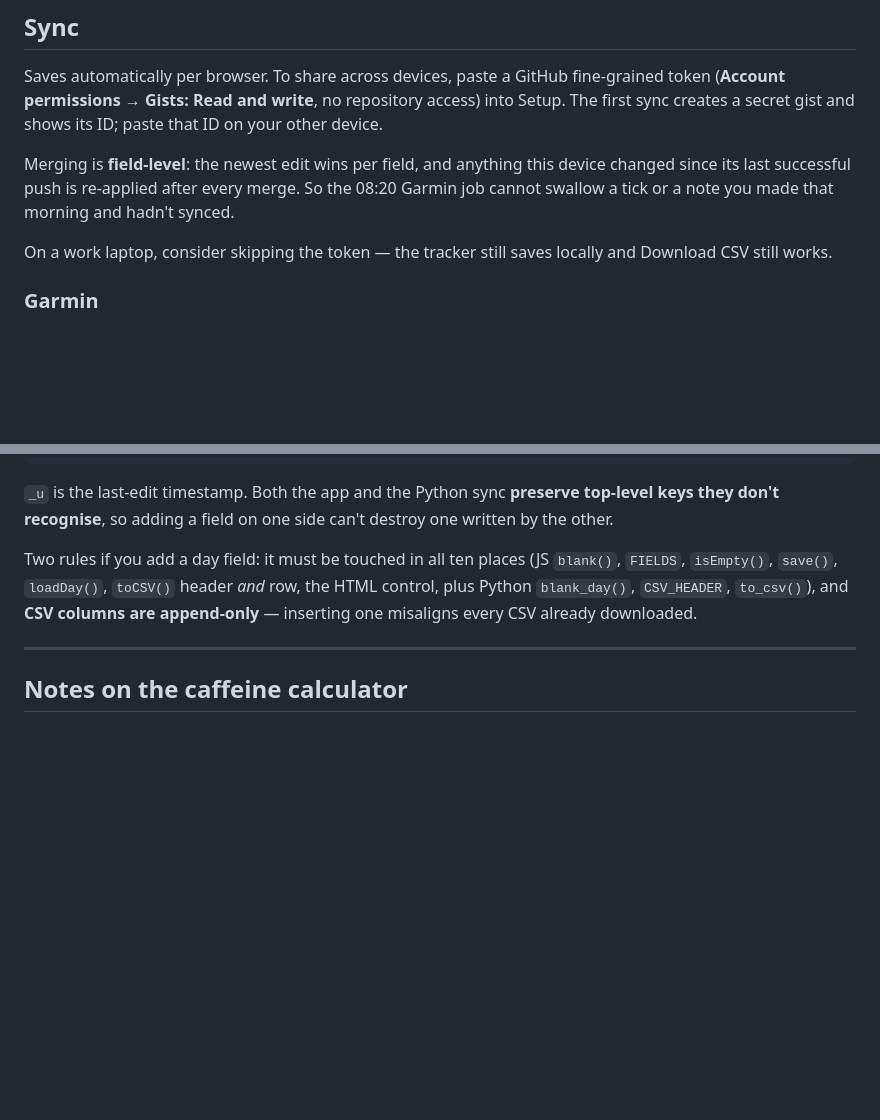
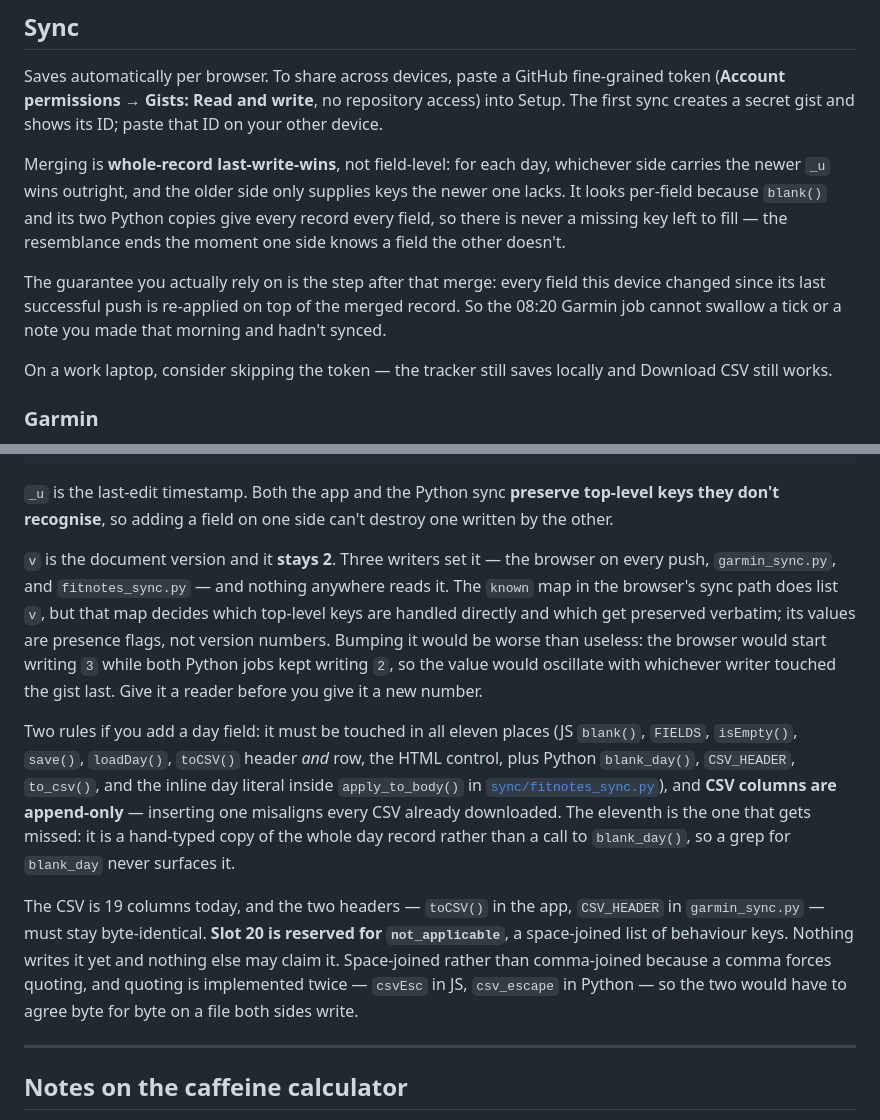
Before and after one commit to hewentto/focustracker, a Markdown page: README.md, 2 parts joined by grey strips. Drawn GitHub-style; blank space fills up the shorter version.

Commit message:
Phase 0: say what the merge and the schema actually do
Four corrections to claims the README made that the source does not
support.

Merging was described as field-level. merge() is Object.assign over the
whole record: the newer _u wins outright and the older side only fills
keys the newer one lacks. It looks per-field only because blank() and
both Python copies give every record every field, so there is never a
missing key left to fill. The guarantee worth stating is the step after
-- the dirty overlay re-applying this device's unsynced fields -- and
that half was already true.

v stays 2. Three writers set it, nothing reads it. Bumping it would make
the browser write 3 while both Python jobs kept writing 2, so the value
would oscillate with whichever writer went last.

CSV slot 20 is reserved for not_applicable, space-joined so it can never
trigger quoting -- quoting is implemented twice and would have to agree
byte for byte on a file both languages write.

The add-a-field checklist said ten places. There are eleven: the inline
day literal in apply_to_body() is a hand-typed copy rather than a call
to blank_day(), so grepping for blank_day never surfaces it.

Co-Authored-By: Claude Opus 5 <noreply@anthropic.com>

```diff
--- a/README.md
+++ b/README.md
@@ -90,7 +90,9 @@ Open the app, expand **Set or change the passphrase** on the lock screen, type t
 
 Saves automatically per browser. To share across devices, paste a GitHub fine-grained token (**Account permissions → Gists: Read and write**, no repository access) into Setup. The first sync creates a secret gist and shows its ID; paste that ID on your other device.
 
-Merging is **field-level**: the newest edit wins per field, and anything this device changed since its last successful push is re-applied after every merge. So the 08:20 Garmin job cannot swallow a tick or a note you made that morning and hadn't synced.
+Merging is **whole-record last-write-wins**, not field-level: for each day, whichever side carries the newer `_u` wins outright, and the older side only supplies keys the newer one lacks. It looks per-field because `blank()` and its two Python copies give every record every field, so there is never a missing key left to fill — the resemblance ends the moment one side knows a field the other doesn't.
+
+The guarantee you actually rely on is the step after that merge: every field this device changed since its last successful push is re-applied on top of the merged record. So the 08:20 Garmin job cannot swallow a tick or a note you made that morning and hadn't synced.
 
 On a work laptop, consider skipping the token — the tracker still saves locally and Download CSV still works.
 
@@ -122,7 +124,11 @@ A GitHub Action pulls sleep and activities once a day. Setup and the failure mod
 
 `_u` is the last-edit timestamp. Both the app and the Python sync **preserve top-level keys they don't recognise**, so adding a field on one side can't destroy one written by the other.
 
-Two rules if you add a day field: it must be touched in all ten places (JS `blank()`, `FIELDS`, `isEmpty()`, `save()`, `loadDay()`, `toCSV()` header *and* row, the HTML control, plus Python `blank_day()`, `CSV_HEADER`, `to_csv()`), and **CSV columns are append-only** — inserting one misaligns every CSV already downloaded.
+`v` is the document version and it **stays 2**. Three writers set it — the browser on every push, `garmin_sync.py`, and `fitnotes_sync.py` — and nothing anywhere reads it. The `known` map in the browser's sync path does list `v`, but that map decides which top-level keys are handled directly and which get preserved verbatim; its values are presence flags, not version numbers. Bumping it would be worse than useless: the browser would start writing `3` while both Python jobs kept writing `2`, so the value would oscillate with whichever writer touched the gist last. Give it a reader before you give it a new number.
+
+Two rules if you add a day field: it must be touched in all eleven places (JS `blank()`, `FIELDS`, `isEmpty()`, `save()`, `loadDay()`, `toCSV()` header *and* row, the HTML control, plus Python `blank_day()`, `CSV_HEADER`, `to_csv()`, and the inline day literal inside `apply_to_body()` in [`sync/fitnotes_sync.py`](sync/fitnotes_sync.py)), and **CSV columns are append-only** — inserting one misaligns every CSV already downloaded. The eleventh is the one that gets missed: it is a hand-typed copy of the whole day record rather than a call to `blank_day()`, so a grep for `blank_day` never surfaces it.
+
+The CSV is 19 columns today, and the two headers — `toCSV()` in the app, `CSV_HEADER` in `garmin_sync.py` — must stay byte-identical. **Slot 20 is reserved for `not_applicable`**, a space-joined list of behaviour keys. Nothing writes it yet and nothing else may claim it. Space-joined rather than comma-joined because a comma forces quoting, and quoting is implemented twice — `csvEsc` in JS, `csv_escape` in Python — so the two would have to agree byte for byte on a file both sides write.
 
 ---
 
```
